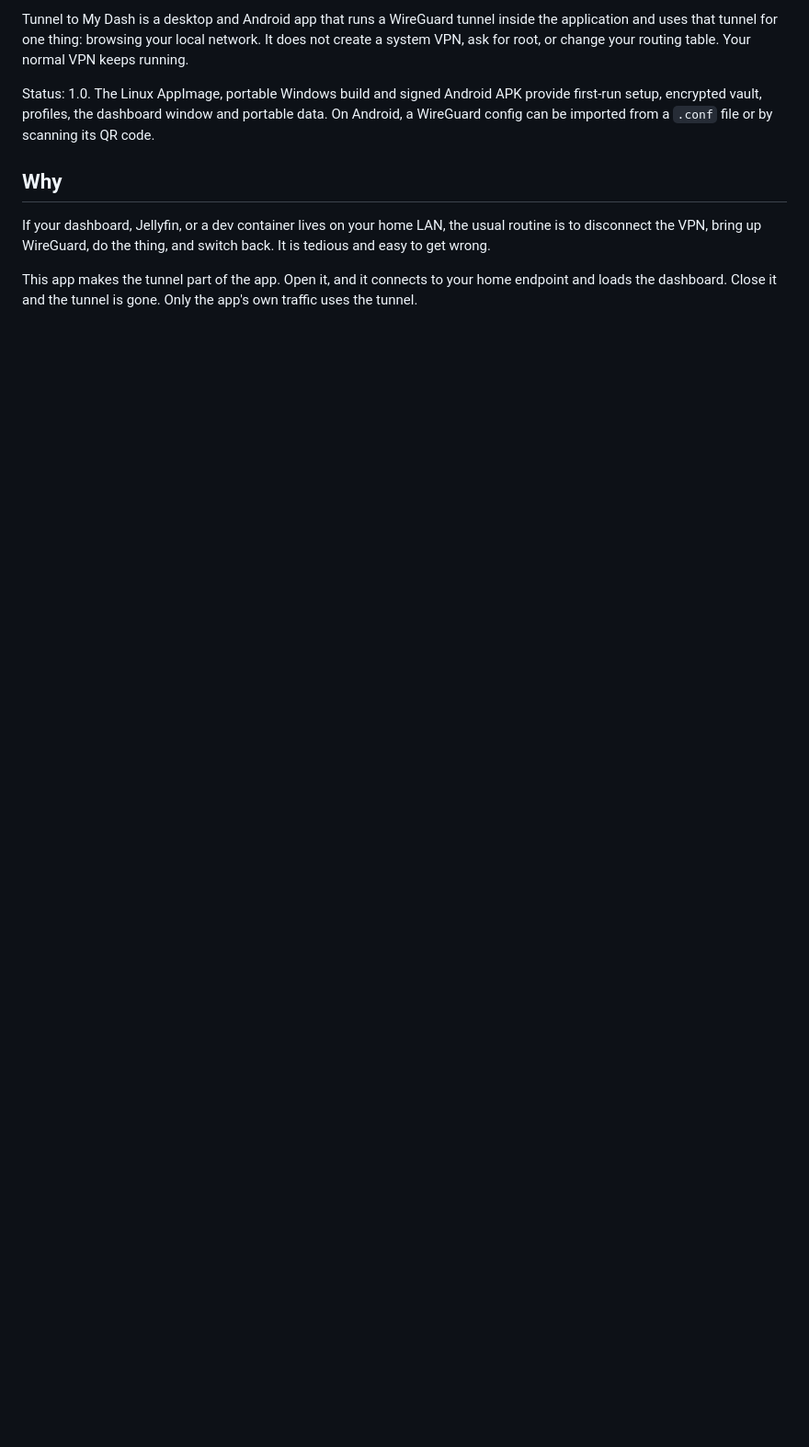
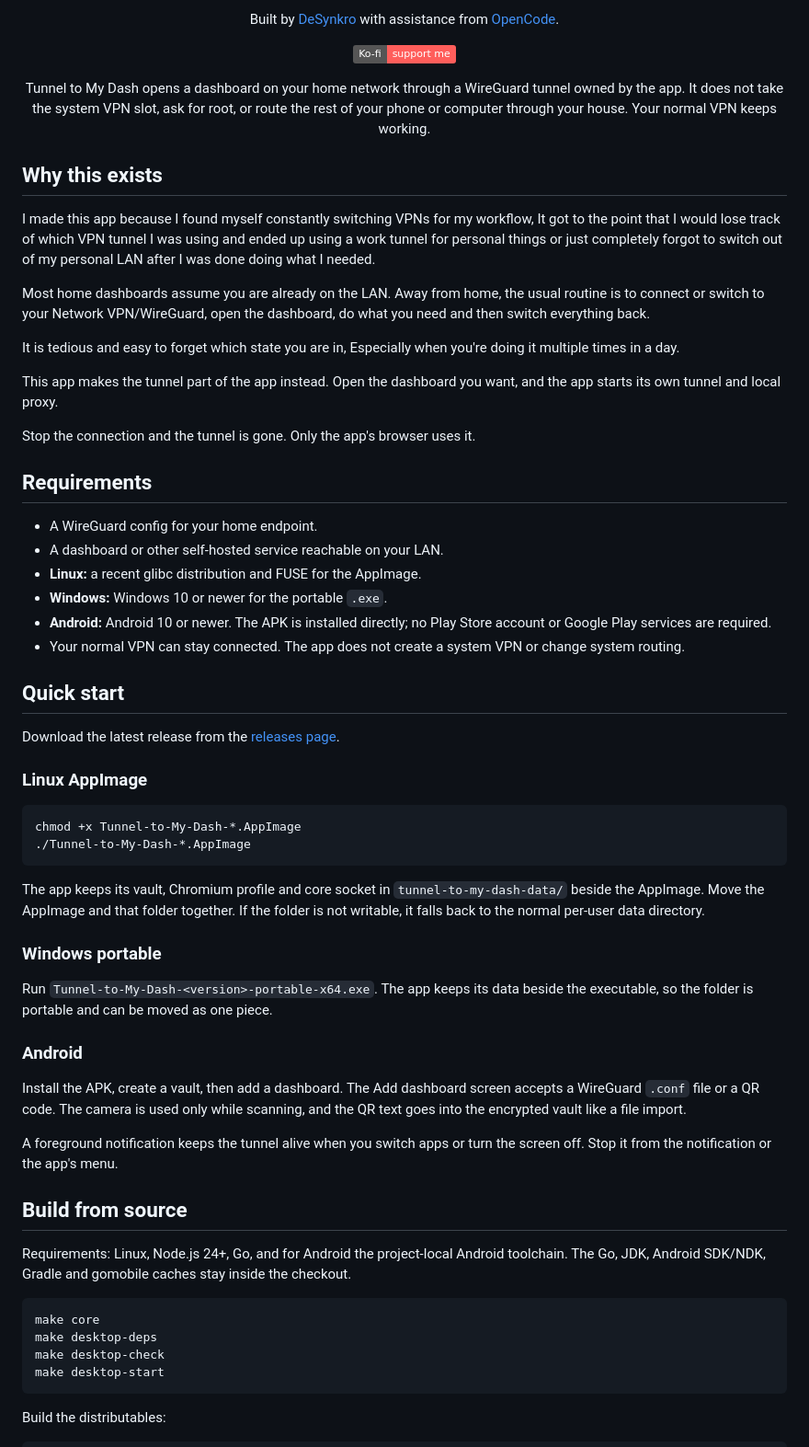
Before and after one commit to DeSynkro/tunnel-to-my-dash, a Markdown page: README.md, the part around one of its changes. Shown at 92% size. Drawn GitHub-style; badges without logos; blank space fills up the shorter version.

````diff
--- a/README.md
+++ b/README.md
@@ -8,20 +16,79 @@ Open your home dashboard from anywhere without switching off your VPN.
 
-Tunnel to My Dash is a desktop and Android app that runs a WireGuard tunnel
-inside the application and uses that tunnel for one thing: browsing your local
-network. It does not create a system VPN, ask for root, or change your routing
-table. Your normal VPN keeps running.
+<p align="center">
+  Built by <a href="https://desynkro.com">DeSynkro</a> with assistance from <a href="https://opencode.ai">OpenCode</a>.
+</p>
+<p align="center">
+<a href="https://ko-fi.com/desynkro"><img src="https://img.shields.io/badge/Ko--fi-support%20me-ff5e5b?logo=kofi&amp;logoColor=white" alt="Support me on Ko-fi"></a>
+</p>
 
-Status: 1.0. The Linux AppImage, portable Windows build and signed Android APK
-provide first-run setup, encrypted vault, profiles, the dashboard window and
-portable data. On Android, a WireGuard config can be imported from a `.conf`
-file or by scanning its QR code.
+<p align="center">Tunnel to My Dash opens a dashboard on your home network through a WireGuard tunnel owned by the app. It does not take the system VPN slot, ask for root, or route the rest of your phone or computer through your house. Your normal VPN keeps working.</p>
 
-## Why
+## Why this exists
 
-If your dashboard, Jellyfin, or a dev container lives on your home LAN, the
-usual routine is to disconnect the VPN, bring up WireGuard, do the thing, and
-switch back. It is tedious and easy to get wrong.
+I made this app because I found myself constantly switching VPNs for my workflow, It got to the point that I would lose track of which VPN tunnel I was using and ended up using a work tunnel for personal things or just completely forgot to switch out of my personal LAN after I was done doing what I needed.
 
-This app makes the tunnel part of the app. Open it, and it connects to your
-home endpoint and loads the dashboard. Close it and the tunnel is gone. Only
-the app's own traffic uses the tunnel.
+Most home dashboards assume you are already on the LAN. Away from home, the usual routine is to connect or switch to your Network VPN/WireGuard, open the dashboard, do what you need and then switch everything back.
+
+It is tedious and easy to forget which state you are in, Especially when you're doing it multiple times in a day.
+
+This app makes the tunnel part of the app instead. Open the dashboard you want, and the app starts its own tunnel and local proxy.
+
+Stop the connection and the tunnel is gone. Only the app's browser uses it.
+
+## Requirements
+
+- A WireGuard config for your home endpoint.
+- A dashboard or other self-hosted service reachable on your LAN.
+- **Linux:** a recent glibc distribution and FUSE for the AppImage.
+- **Windows:** Windows 10 or newer for the portable `.exe`.
+- **Android:** Android 10 or newer. The APK is installed directly; no Play Store
+  account or Google Play services are required.
+- Your normal VPN can stay connected. The app does not create a system VPN or
+  change system routing.
+
+## Quick start
+
+Download the latest release from the
+[releases page](https://github.com/DeSynkro/tunnel-to-my-dash/releases).
+
+### Linux AppImage
+
+```bash
+chmod +x Tunnel-to-My-Dash-*.AppImage
+./Tunnel-to-My-Dash-*.AppImage
+```
+
+The app keeps its vault, Chromium profile and core socket in
+`tunnel-to-my-dash-data/` beside the AppImage. Move the AppImage and that folder
+together. If the folder is not writable, it falls back to the normal per-user
+data directory.
+
+### Windows portable
+
+Run `Tunnel-to-My-Dash-<version>-portable-x64.exe`. The app keeps its data
+beside the executable, so the folder is portable and can be moved as one piece.
+
+### Android
+
+Install the APK, create a vault, then add a dashboard. The Add dashboard screen
+accepts a WireGuard `.conf` file or a QR code. The camera is used only while
+scanning, and the QR text goes into the encrypted vault like a file import.
+
+A foreground notification keeps the tunnel alive when you switch apps or turn
+the screen off. Stop it from the notification or the app's menu.
+
+## Build from source
+
+Requirements: Linux, Node.js 24+, Go, and for Android the project-local Android
+toolchain. The Go, JDK, Android SDK/NDK, Gradle and gomobile caches stay inside
+the checkout.
+
+```bash
+make core
+make desktop-deps
+make desktop-check
+make desktop-start
+```
+
+Build the distributables:
+
````
Also changed, not shown: other parts of README.md (+135 -104 lines), logo/desynkro.png (added), 2 other files.
